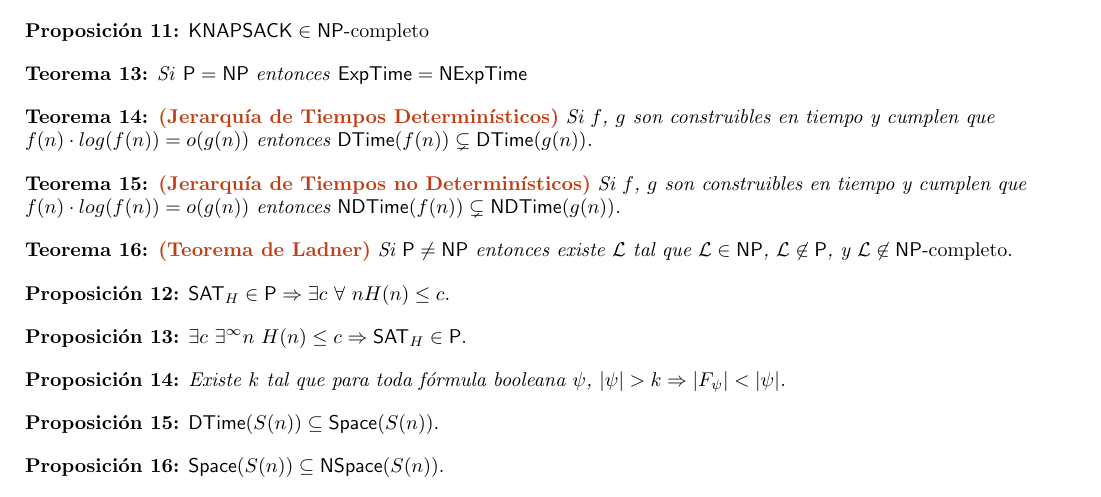
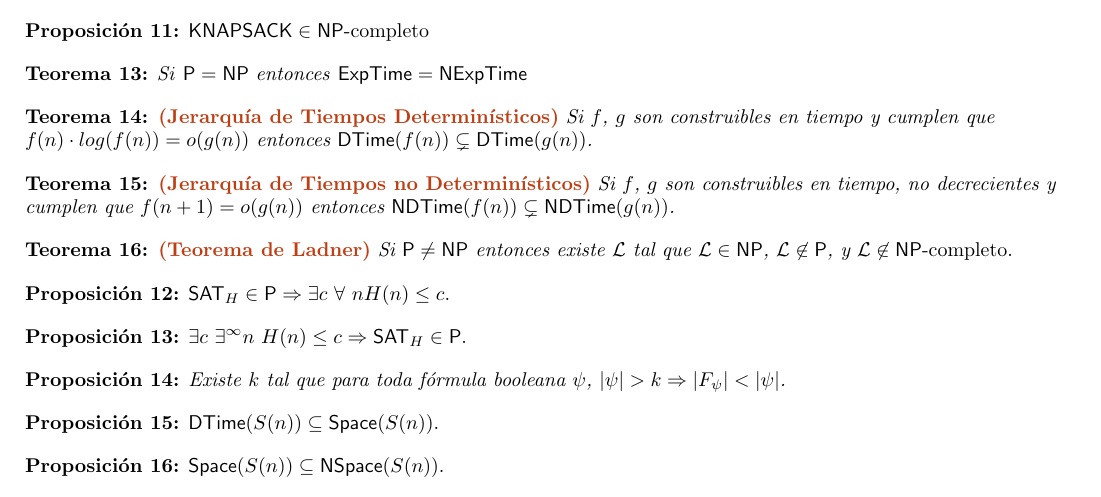
Before and after one commit to Mercedesllp/UBA-CompComp1C2025, a LaTeX document (Latex/Teoremas_enunciados.tex): part of page 3 of 5, cut so that both start at the same text. Compiled offline with pdfLaTeX.

Commit message:
fix de teo de jer de tiempos no det

```diff
--- a/Latex/Teoremas_enunciados.tex
+++ b/Latex/Teoremas_enunciados.tex
@@ -213,8 +213,8 @@
 
 \begin{flushleft}
   \textbf{Teorema 15: \hypertarget{jerTnodet}{\textcolor{Bittersweet}{(Jerarquía de Tiempos no Determinísticos)}}}
-  \textit{Si $f$, $g$ son construibles en tiempo y cumplen que $f(n) \cdot log(f(n)) = o(g(n))$ entonces $
-  \mathsf{NDTime}(f(n)) \subsetneq \mathsf{NDTime}(g(n))$.}
+  \textit{Si $f$, $g$ son construibles en tiempo, no decrecientes y cumplen que $f(n + 1) = o(g(n))$ entonces
+  $\mathsf{NDTime}(f(n)) \subsetneq \mathsf{NDTime}(g(n))$.}
 \end{flushleft}
 
 \begin{flushleft}
```
Also changed, not shown: Latex/Teoremas.tex (+2 -2 lines), Latex/Teoremas.pdf, Latex/Teoremas_enunciados.pdf.
